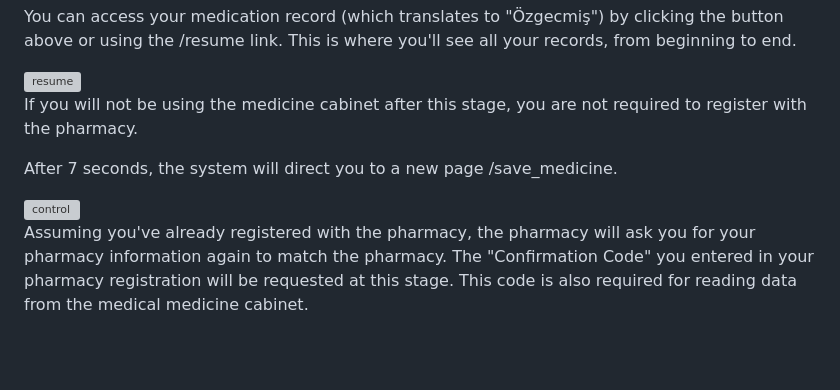
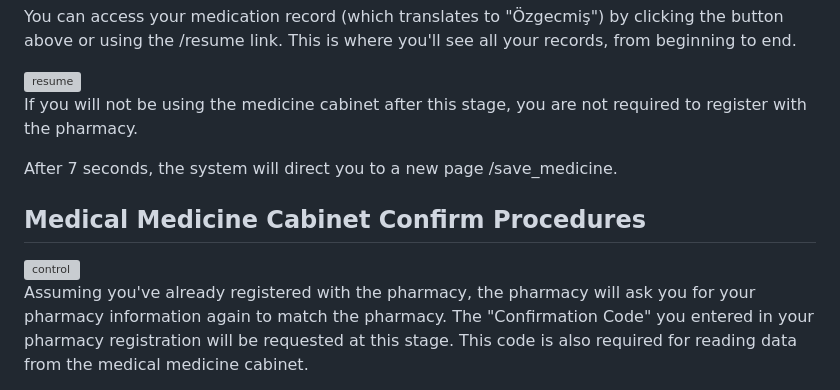
Before and after one commit to abcdaaaaaaaaa/AI-Based-Medical-Drug-System, a Markdown page: README.md, the part around the change printed below. GitHub-like rendering; blank space fills up the shorter version; grey boxes are pictures that could not be loaded.

```diff
--- a/README.md
+++ b/README.md
@@ -78,9 +78,9 @@ If you will not be using the medicine cabinet after this stage, you are not requ
 
 After 7 seconds, the system will direct you to a new page /save_medicine.
 
+## Medical Medicine Cabinet Confirm Procedures
+
 <img width="500" height="450" alt="control" src="https://github.com/user-attachments/assets/075d04f1-8742-4a02-bd2c-e42a0705e117" />
-
-
 
 Assuming you've already registered with the pharmacy, the pharmacy will ask you for your pharmacy information again to match the pharmacy. The "Confirmation Code" you entered in your pharmacy registration will be requested at this stage. This code is also required for reading data from the medical medicine cabinet.
 
```
Also changed, not shown: other parts of README.md (+11 -0 lines).
